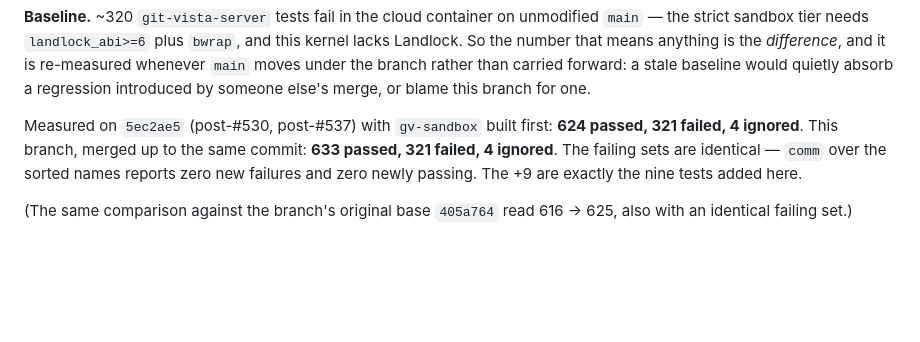
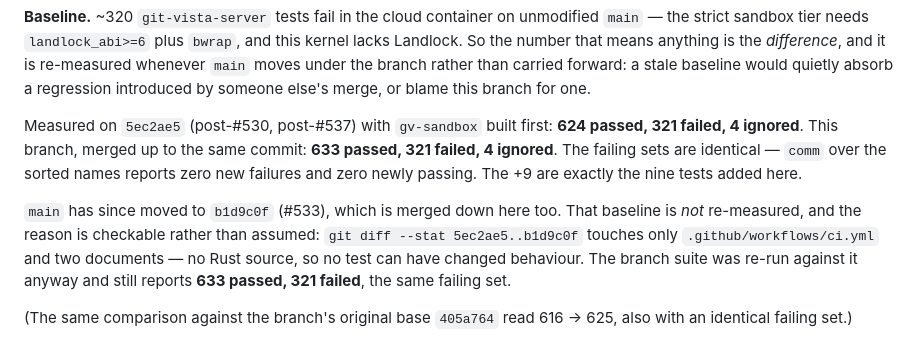
Before and after one commit to tom2025b/git-vista, a Markdown page: docs/adr/0084-one-error-rewrap-mechanism-that-forwards-what-it-cannot-buffer.md, the part around the change. Rendered like a GitHub page; blank space fills up the shorter version.

Commit message:
docs(#336): record why the b1d9c0f base needs no fresh baseline
`main` moved to b1d9c0f (#533) under this branch. Rather than either
re-running the 90-second baseline or silently carrying the 5ec2ae5 numbers
forward, the ADR now states the checkable reason they still hold:
`git diff --stat 5ec2ae5..b1d9c0f` touches only `.github/workflows/ci.yml`
and two documents, so no Rust source changed and no test can have changed
behaviour. The branch suite was re-run against the new base regardless and
is unchanged at 633/321.

Co-Authored-By: Claude Opus 5 <noreply@anthropic.com>
Claude-Session: https://claude.ai/code/session_01LRgypQDDzZQGwVvenWFgFU

```diff
--- a/docs/adr/0084-one-error-rewrap-mechanism-that-forwards-what-it-cannot-buffer.md
+++ b/docs/adr/0084-one-error-rewrap-mechanism-that-forwards-what-it-cannot-buffer.md
@@ -242,6 +242,13 @@ commit: **633 passed, 321 failed, 4 ignored**. The failing sets are identical
 `comm` over the sorted names reports zero new failures and zero newly passing.
 The +9 are exactly the nine tests added here.
 
+`main` has since moved to `b1d9c0f` (#533), which is merged down here too. That
+baseline is *not* re-measured, and the reason is checkable rather than assumed:
+`git diff --stat 5ec2ae5..b1d9c0f` touches only `.github/workflows/ci.yml` and
+two documents — no Rust source, so no test can have changed behaviour. The
+branch suite was re-run against it anyway and still reports **633 passed, 321
+failed**, the same failing set.
+
 (The same comparison against the branch's original base `405a764` read 616 →
 625, also with an identical failing set.)
 
```
